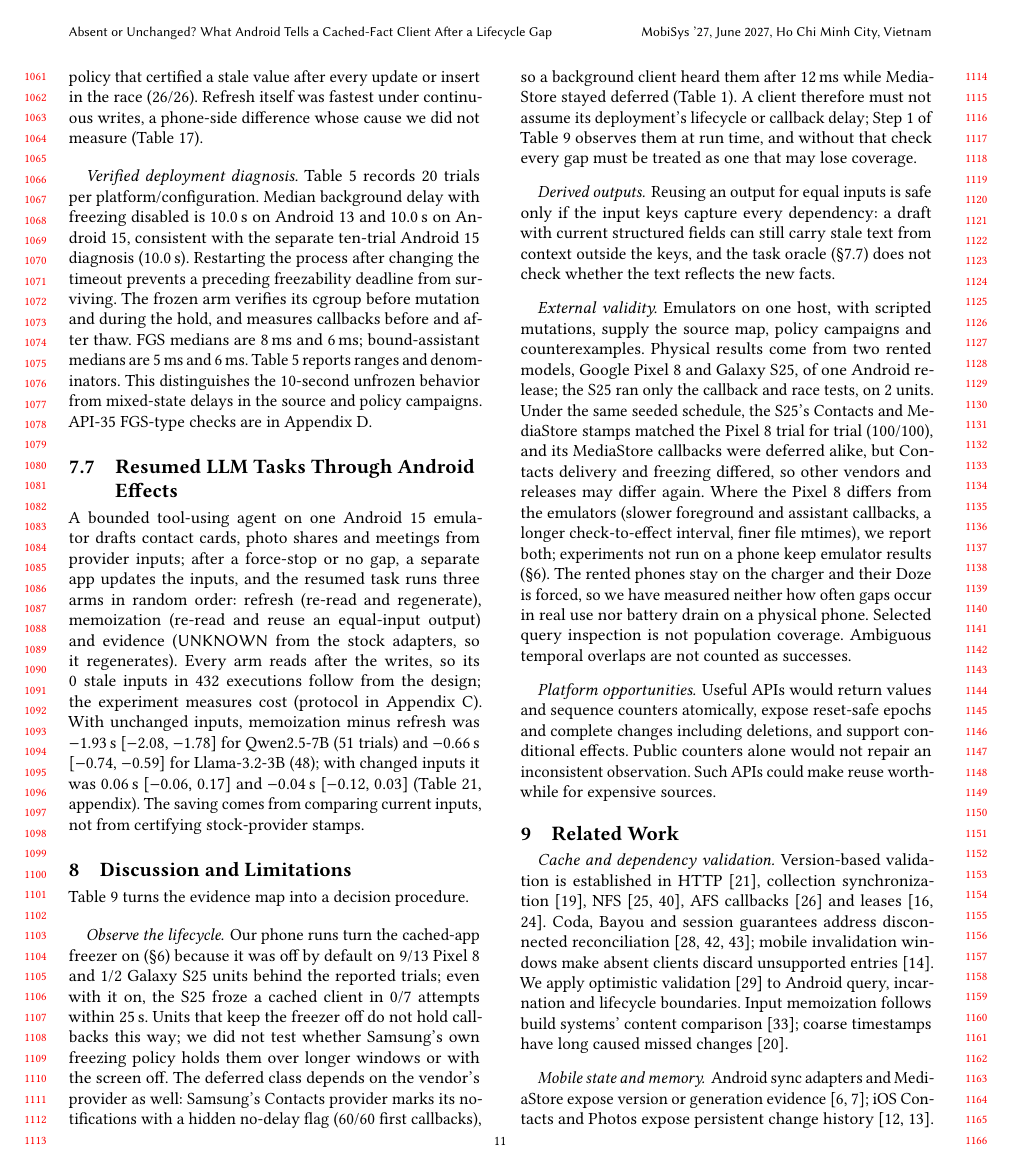
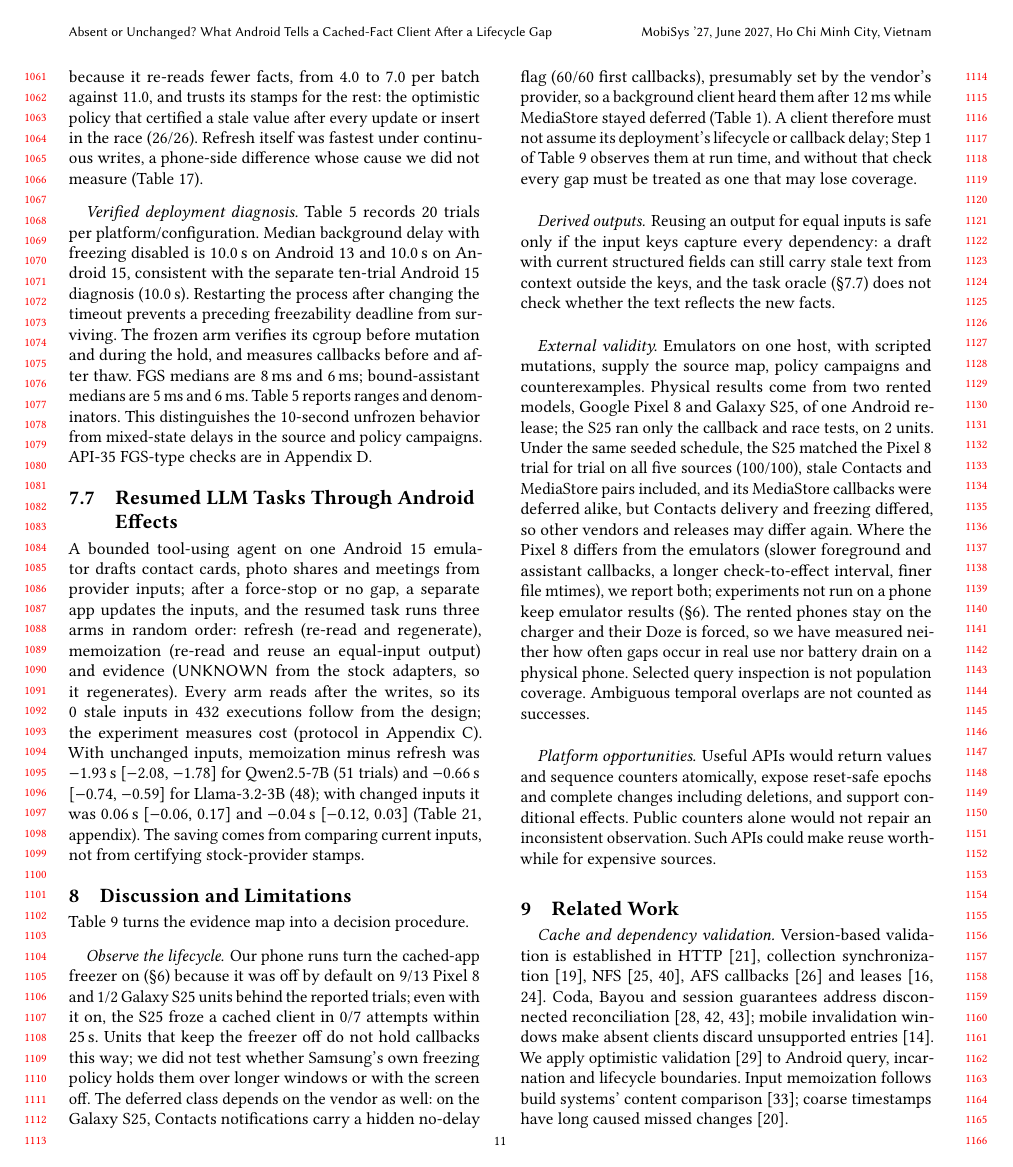
Before and after one commit to nguyennguyen938-debug/P06-leasemem-mobile, a LaTeX paper (manuscript/main.tex, which reads manuscript/sections/00-abstract.tex, manuscript/sections/01-introduction.tex, manuscript/sections/08-discussion.tex): page 11 of 27. The pictures show the PDF file manuscript/main.pdf that the author committed with the source.

Commit message:
F2b: fix R5 error and notes
Section 8: the S25 matched the Pixel 8 trial for trial on all five
sources (100/100). The no-delay flag is now stated as observed on S25
Contacts notifications, with one hedged attribution to the vendor's
provider. Decision-table caption cites tab:phone-results; the
phone-results caption names the emulator builds behind each cell.

Co-Authored-By: Claude Opus 5.5 <noreply@anthropic.com>

```diff
--- a/manuscript/sections/00-abstract.tex
+++ b/manuscript/sections/00-abstract.tex
@@ -1,3 +1,3 @@
 \begin{abstract}
-A mobile client that remembers phone state must decide whether a cached fact still holds after a lifecycle gap. Notification silence is not evidence: a background process receives callbacks late, a frozen one after thaw, and a killed or unregistered one never. We measure what Android offers instead for seven sources and four deployments, on Android 13 and 15 emulators and on rented Pixel~8 and Galaxy~S25 phones. First, provider stamps are candidates, not certificates. When a write landed between a value read and the following version read, the pair certified the old value after every update or insert to Contacts and MediaStore (\PhysRaceStampedStale on the Pixel~8 and \PhysSamsungRaceStampedStale on the S25), and a Contacts provider that was wiped and refilled kept its old stamp in \PhysResetSameStamp Pixel~8 trials. Second, the gap depends on the device. The cached-app freezer was off by default on \PhysFreezerOffTrialUnits Pixel~8 units, the S25 froze a cached client in \PhysSamsungFrozen attempts within \PhysSamsungFreezeWindowS\,s, and Samsung's Contacts provider marks its notifications with a hidden no-delay flag, so a background client heard Contacts changes after \PhysSamsungBgMedian but MediaStore changes only after \PhysSamsungMediaBgMedian. Third, re-validating just before an action leaves a check-to-effect window (median \PhysCteMs\,ms on the Pixel~8), and writes injected into that window still reached the effect. None of the stock sources we tested has an established snapshot and reset contract, so a sound client returns UNKNOWN and refreshes; for cheap queries refresh was also faster than optimistic stamp checks (\PhysCostGl versus \PhysCostLm\,ms per decision on the Pixel~8), and batched stamp checks through a host helper were faster only because they re-read fewer facts.
+A mobile client that remembers phone state must decide whether a cached fact still holds after a lifecycle gap. Notification silence is not evidence: a background process receives callbacks late, a frozen one after thaw, and a killed or unregistered one never. We measure what Android offers instead for seven sources and four deployments, on Android 13 and 15 emulators and on rented Pixel~8 and Galaxy~S25 phones. First, provider stamps are candidates, not certificates. When a write landed between a value read and the following version read, the pair certified the old value after every update or insert to Contacts and MediaStore (\PhysRaceStampedStale on the Pixel~8 and \PhysSamsungRaceStampedStale on the S25), and a Contacts provider that was wiped and refilled kept its old stamp in \PhysResetSameStamp Pixel~8 trials. Second, the gap depends on the device. The cached-app freezer was off by default on \PhysFreezerOffTrialUnits Pixel~8 units, the S25 froze a cached client in \PhysSamsungFrozen attempts within \PhysSamsungFreezeWindowS\,s, and the S25's Contacts notifications carry a hidden no-delay flag, so a background client heard Contacts changes after \PhysSamsungBgMedian but MediaStore changes only after \PhysSamsungMediaBgMedian. Third, re-validating just before an action leaves a check-to-effect window (median \PhysCteMs\,ms on the Pixel~8), and writes injected into that window still reached the effect. None of the stock sources we tested has an established snapshot and reset contract, so a sound client returns UNKNOWN and refreshes; for cheap queries refresh was also faster than optimistic stamp checks (\PhysCostGl versus \PhysCostLm\,ms per decision on the Pixel~8), and batched stamp checks through a host helper were faster only because they re-read fewer facts.
 \end{abstract}
--- a/manuscript/sections/01-introduction.tex
+++ b/manuscript/sections/01-introduction.tex
@@ -5,7 +5,7 @@ Mobile agents remember contacts, messages, photos and meetings across tasks. Mob
 
 Android makes that evidence deployment-dependent. Processes can be killed, frozen or restarted~\cite{lebeck2020marvin,liang2020acclaim,android_freezer,android_doze}, and SMS, call-log and all-files access are restricted~\cite{play_smscalllog,play_allfiles}. Research agents often read through a host-side controller~\cite{rawles2025androidworld,zhang2025appagent,wang2024mobileagent}, whose on-device notification relay inherits Android's lifecycle and callback timing. We measure what such clients can infer for seven sources and four deployments, on Android~13 and 15 emulators and on rented Pixel~8 and Galaxy~S25 phones.
 
-\paragraph{What the phones show.} Three results shape the design. (1) \emph{Stamps are candidates, not certificates.} A seeded schedule writes between a value read and the following version read. On the Pixel~8 the pair certified the old value after every update or insert to a stamped source (\PhysRaceStampedStale), caught deletes (\PhysRaceDeletesCaught) and returned \Unknown for the other three sources (\PhysRaceStamplessUnknown); the Galaxy~S25 reproduced the same stale pairs (\PhysSamsungRaceStampedStale). The counts follow from the schedule: they show that another vendor's stamps fail the same way, not how often a race occurs (Tables~\ref{tab:phone-results} and~\ref{tab:phys-race}). A Contacts provider wiped and refilled with the same fixtures kept its old stamp in \PhysResetSameStamp Pixel~8 trials (\S\ref{sec:meas-gaps}); identical fixtures left no stale value here, but the stamp could not reveal the reset. (2) \emph{The device decides the gap.} The cached-app freezer was off by default on \PhysFreezerOffTrialUnits Pixel~8 units; the Galaxy~S25 froze a cached client in \PhysSamsungFrozen attempts within \PhysSamsungFreezeWindowS\,s (Pixel~8: \PhysFreezerProbeFrozen); and Samsung's Contacts provider marks its notifications with a hidden no-delay flag, so a background client heard Contacts changes after \PhysSamsungBgMedian, against \PhysDeployBgMedian on the Pixel~8, while MediaStore stayed deferred (Table~\ref{tab:phone-results}). (3) \emph{Re-validation at the action boundary does not close the race:} it leaves a check-to-effect window (median \PhysCteMs\,ms on the Pixel~8, \CteMs\,ms on the emulators), and writes injected into that window still reached the effect (Tables~\ref{tab:phone-results} and~\ref{tab:phys-boundary}).
+\paragraph{What the phones show.} Three results shape the design. (1) \emph{Stamps are candidates, not certificates.} A seeded schedule writes between a value read and the following version read. On the Pixel~8 the pair certified the old value after every update or insert to a stamped source (\PhysRaceStampedStale), caught deletes (\PhysRaceDeletesCaught) and returned \Unknown for the other three sources (\PhysRaceStamplessUnknown); the Galaxy~S25 reproduced the same stale pairs (\PhysSamsungRaceStampedStale). The counts follow from the schedule: they show that another vendor's stamps fail the same way, not how often a race occurs (Tables~\ref{tab:phone-results} and~\ref{tab:phys-race}). A Contacts provider wiped and refilled with the same fixtures kept its old stamp in \PhysResetSameStamp Pixel~8 trials (\S\ref{sec:meas-gaps}); identical fixtures left no stale value here, but the stamp could not reveal the reset. (2) \emph{The device decides the gap.} The cached-app freezer was off by default on \PhysFreezerOffTrialUnits Pixel~8 units; the Galaxy~S25 froze a cached client in \PhysSamsungFrozen attempts within \PhysSamsungFreezeWindowS\,s (Pixel~8: \PhysFreezerProbeFrozen); and on the Galaxy~S25, Contacts notifications carry a hidden no-delay flag, so a background client heard Contacts changes after \PhysSamsungBgMedian, against \PhysDeployBgMedian on the Pixel~8, while MediaStore stayed deferred (Table~\ref{tab:phone-results}). (3) \emph{Re-validation at the action boundary does not close the race:} it leaves a check-to-effect window (median \PhysCteMs\,ms on the Pixel~8, \CteMs\,ms on the emulators), and writes injected into that window still reached the effect (Tables~\ref{tab:phone-results} and~\ref{tab:phys-boundary}).
 
 \paragraph{Gap classes.} A gap defers callbacks, holds them during freezing or loses observer coverage, and each class needs a different strategy: deferred or held callbacks leave event-only invalidation stale until delivery, while lost coverage makes persisted flags unsafe and requires refresh after restart.
 
--- a/manuscript/sections/08-discussion.tex
+++ b/manuscript/sections/08-discussion.tex
@@ -17,10 +17,10 @@ Any & Derived facts (current inputs) & Reuse an output whose current input keys
 \end{tabular}
 \end{table*}
 
-\paragraph{Observe the lifecycle.} Our phone runs turn the cached-app freezer on (\S\ref{sec:phys-setup}) because it was off by default on \PhysFreezerOffTrialUnits Pixel~8 and \PhysSamsungFreezerOffTrialUnits Galaxy~S25 units behind the reported trials; even with it on, the S25 froze a cached client in \PhysSamsungFrozen attempts within \PhysSamsungFreezeWindowS\,s. Units that keep the freezer off do not hold callbacks this way; we did not test whether Samsung's own freezing policy holds them over longer windows or with the screen off. The deferred class depends on the vendor's provider as well: Samsung's Contacts provider marks its notifications with a hidden no-delay flag (\PhysSamsungNoDelay first callbacks), so a background client heard them after \PhysSamsungBgMedian while MediaStore stayed deferred (Table~\ref{tab:phone-results}). A client therefore must not assume its deployment's lifecycle or callback delay; Step~1 of Table~\ref{tab:guidance} observes them at run time, and without that check every gap must be treated as one that may lose coverage.
+\paragraph{Observe the lifecycle.} Our phone runs turn the cached-app freezer on (\S\ref{sec:phys-setup}) because it was off by default on \PhysFreezerOffTrialUnits Pixel~8 and \PhysSamsungFreezerOffTrialUnits Galaxy~S25 units behind the reported trials; even with it on, the S25 froze a cached client in \PhysSamsungFrozen attempts within \PhysSamsungFreezeWindowS\,s. Units that keep the freezer off do not hold callbacks this way; we did not test whether Samsung's own freezing policy holds them over longer windows or with the screen off. The deferred class depends on the vendor as well: on the Galaxy~S25, Contacts notifications carry a hidden no-delay flag (\PhysSamsungNoDelay first callbacks), presumably set by the vendor's provider, so a background client heard them after \PhysSamsungBgMedian while MediaStore stayed deferred (Table~\ref{tab:phone-results}). A client therefore must not assume its deployment's lifecycle or callback delay; Step~1 of Table~\ref{tab:guidance} observes them at run time, and without that check every gap must be treated as one that may lose coverage.
 
 \paragraph{Derived outputs.} Reusing an output for equal inputs is safe only if the input keys capture every dependency: a draft with current structured fields can still carry stale text from context outside the keys, and the task oracle (\S\ref{sec:agent-tasks}) does not check whether the text reflects the new facts.
 
-\paragraph{External validity.} Emulators on one host, with scripted mutations, supply the source map, policy campaigns and counterexamples. Physical results come from two rented models, \PhysDevice and Galaxy~S25, of one Android release; the S25 ran only the callback and race tests, on \PhysSamsungUnits units. Under the same seeded schedule, the S25's Contacts and MediaStore stamps matched the Pixel~8 trial for trial (\PhysSamsungRaceSameAsPixel), and its MediaStore callbacks were deferred alike, but Contacts delivery and freezing differed, so other vendors and releases may differ again. Where the Pixel~8 differs from the emulators (slower foreground and assistant callbacks, a longer check-to-effect interval, finer file mtimes), we report both; experiments not run on a phone keep emulator results (\S\ref{sec:phys-setup}). The rented phones stay on the charger and their Doze is forced, so we have measured neither how often gaps occur in real use nor battery drain on a physical phone. Selected query inspection is not population coverage. Ambiguous temporal overlaps are not counted as successes.
+\paragraph{External validity.} Emulators on one host, with scripted mutations, supply the source map, policy campaigns and counterexamples. Physical results come from two rented models, \PhysDevice and Galaxy~S25, of one Android release; the S25 ran only the callback and race tests, on \PhysSamsungUnits units. Under the same seeded schedule, the S25 matched the Pixel~8 trial for trial on all five sources (\PhysSamsungRaceSameAsPixel), stale Contacts and MediaStore pairs included, and its MediaStore callbacks were deferred alike, but Contacts delivery and freezing differed, so other vendors and releases may differ again. Where the Pixel~8 differs from the emulators (slower foreground and assistant callbacks, a longer check-to-effect interval, finer file mtimes), we report both; experiments not run on a phone keep emulator results (\S\ref{sec:phys-setup}). The rented phones stay on the charger and their Doze is forced, so we have measured neither how often gaps occur in real use nor battery drain on a physical phone. Selected query inspection is not population coverage. Ambiguous temporal overlaps are not counted as successes.
 
 \paragraph{Platform opportunities.} Useful APIs would return values and sequence counters atomically, expose reset-safe epochs and complete changes including deletions, and support conditional effects. Public counters alone would not repair an inconsistent observation. Such APIs could make reuse worthwhile for expensive sources.
```
Also changed, not shown: manuscript/sections/03-measurement.tex (+1 -1 lines), manuscript/main.pdf, manuscript/sections/08-discussion.tex (4 more changed lines).
